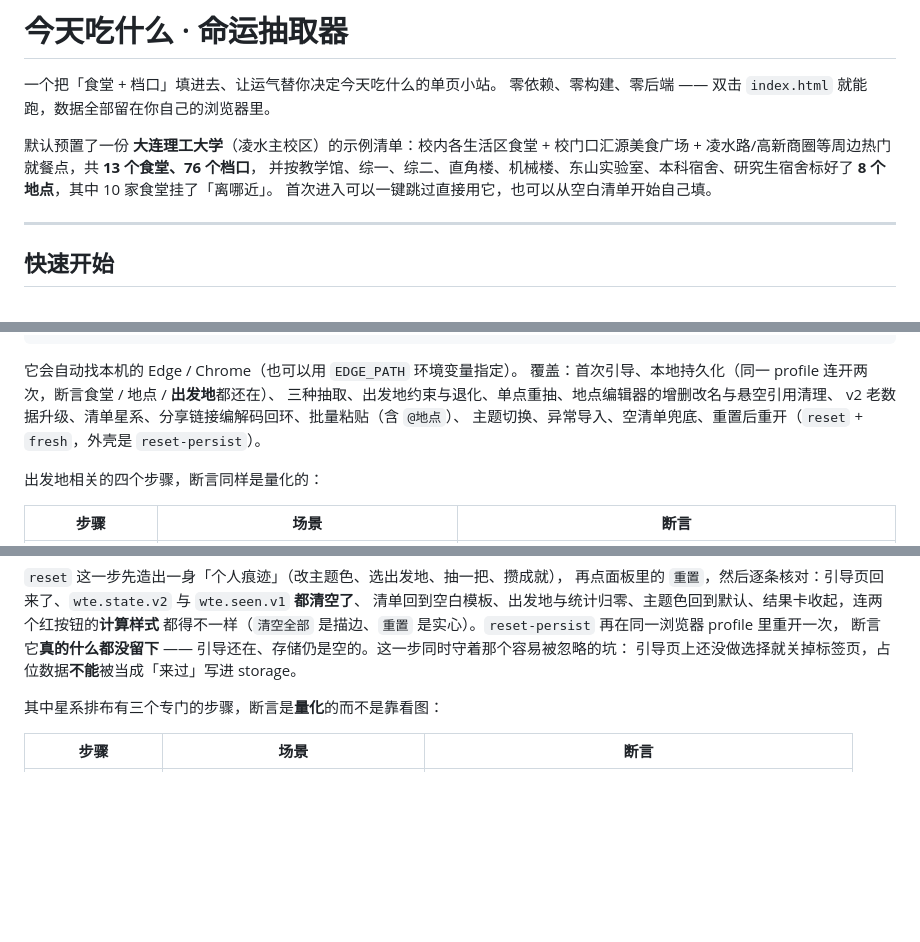
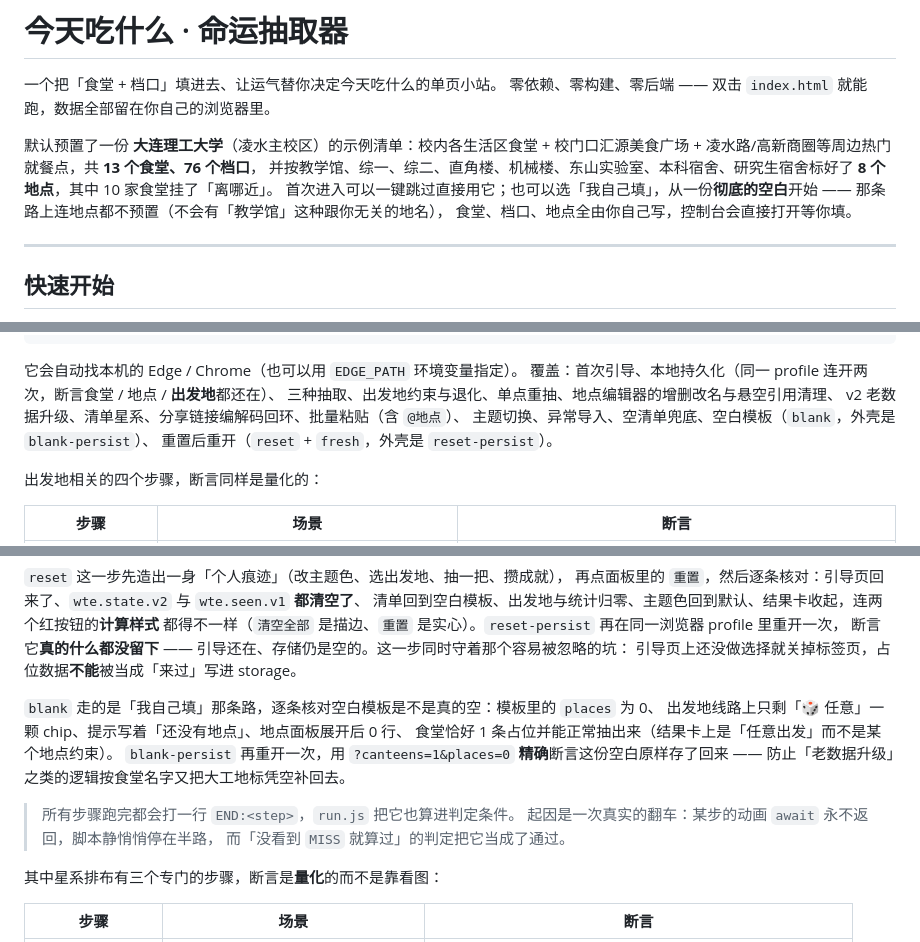
Before and after one commit to ABitGinger/What2Eat, a Markdown page: README.md, 3 parts joined by grey strips. GitHub-like rendering; blank space fills up the shorter version.

Commit message:
docs: 说明「我自己填」是彻底空白，并记下测试的收尾哨兵
首次进入那段写清两条路的区别：跳过用示例，或者从一份连地点都不预置的空白开始。测试章节补 blank / blank-persist 的断言说明，以及 END:<step> 哨兵的由来 —— 某步动画 await 永不返回、脚本静悄悄停在半路，而「没看到 MISS 就算过」把当成了通过。

```diff
--- a/README.md
+++ b/README.md
@@ -7,7 +7,9 @@
 凌水路/高新商圈等周边热门就餐点，共 **13 个食堂、76 个档口**，
 并按教学馆、综一、综二、直角楼、机械楼、东山实验室、本科宿舍、研究生宿舍标好了
 **8 个地点**，其中 10 家食堂挂了「离哪近」。
-首次进入可以一键跳过直接用它，也可以从空白清单开始自己填。
+首次进入可以一键跳过直接用它；也可以选「我自己填」，从一份**彻底的空白**开始 ——
+那条路上连地点都不预置（不会有「教学馆」这种跟你无关的地名），
+食堂、档口、地点全由你自己写，控制台会直接打开等你填。
 
 ---
 
@@ -183,7 +185,8 @@ node tools/smoke/run.js draw-where follow import --keep   # 指定步骤并保
 覆盖：首次引导、本地持久化（同一 profile 连开两次，断言食堂 / 地点 / **出发地**都还在）、
 三种抽取、出发地约束与退化、单点重抽、地点编辑器的增删改名与悬空引用清理、
 v2 老数据升级、清单星系、分享链接编解码回环、批量粘贴（含 `@地点`）、
-主题切换、异常导入、空清单兜底、重置后重开（`reset` + `fresh`，外壳是 `reset-persist`）。
+主题切换、异常导入、空清单兜底、空白模板（`blank`，外壳是 `blank-persist`）、
+重置后重开（`reset` + `fresh`，外壳是 `reset-persist`）。
 
 出发地相关的四个步骤，断言同样是量化的：
 
@@ -203,6 +206,16 @@ v2 老数据升级、清单星系、分享链接编解码回环、批量粘贴
 都得不一样（`清空全部` 是描边、`重置` 是实心）。`reset-persist` 再在同一浏览器 profile 里重开一次，
 断言它**真的什么都没留下** —— 引导还在、存储仍是空的。这一步同时守着那个容易被忽略的坑：
 引导页上还没做选择就关掉标签页，占位数据**不能**被当成「来过」写进 storage。
+
+`blank` 走的是「我自己填」那条路，逐条核对空白模板是不是真的空：模板里的 `places` 为 0、
+出发地线路上只剩「🎲 任意」一颗 chip、提示写着「还没有地点」、地点面板展开后 0 行、
+食堂恰好 1 条占位并能正常抽出来（结果卡上是「任意出发」而不是某个地点约束）。
+`blank-persist` 再重开一次，用 `?canteens=1&places=0` **精确**断言这份空白原样存了回来 ——
+防止「老数据升级」之类的逻辑按食堂名字又把大工地标凭空补回去。
+
+> 所有步骤跑完都会打一行 `END:<step>`，`run.js` 把它也算进判定条件。
+> 起因是一次真实的翻车：某步的动画 `await` 永不返回，脚本静悄悄停在半路，
+> 而「没看到 `MISS` 就算过」的判定把它当成了通过。
 
 其中星系排布有三个专门的步骤，断言是**量化**的而不是靠看图：
 
```
